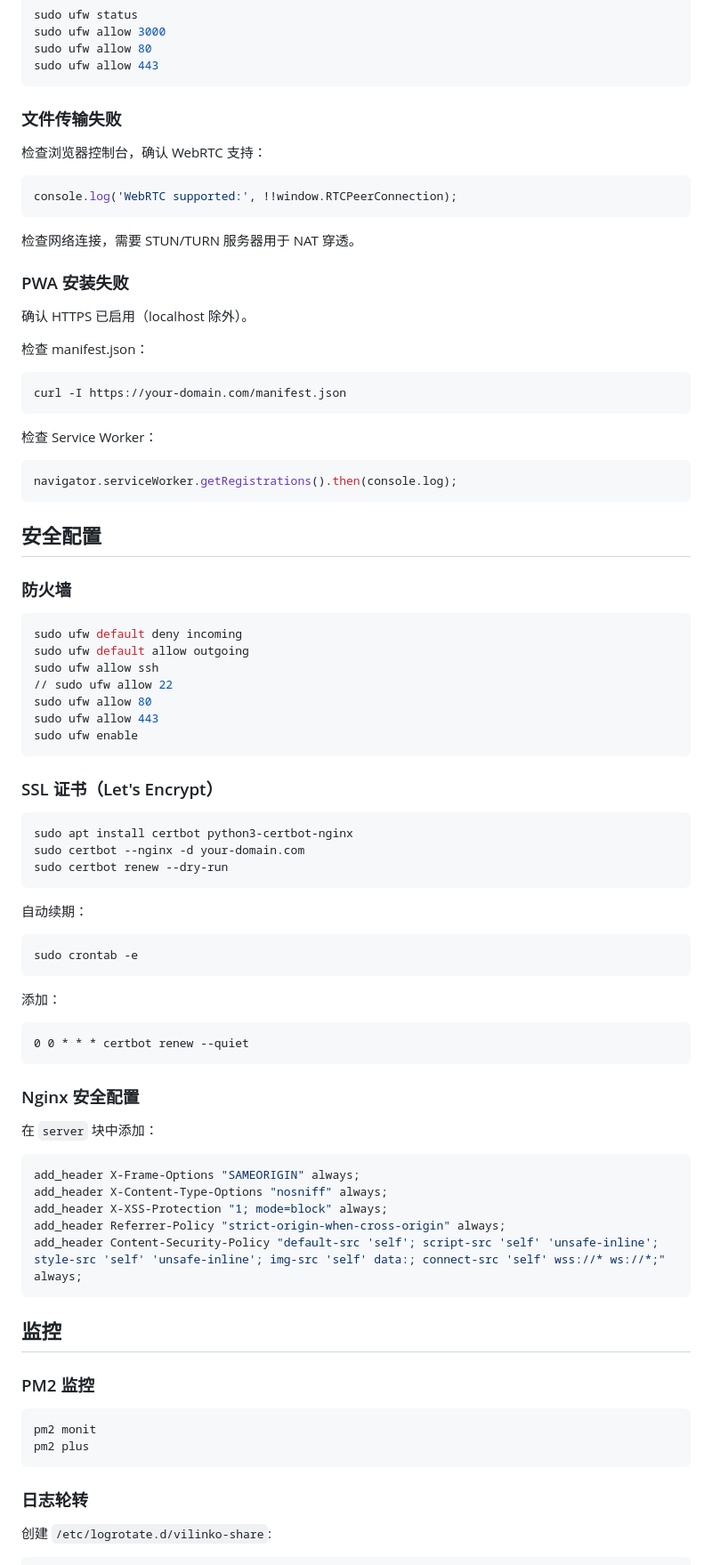
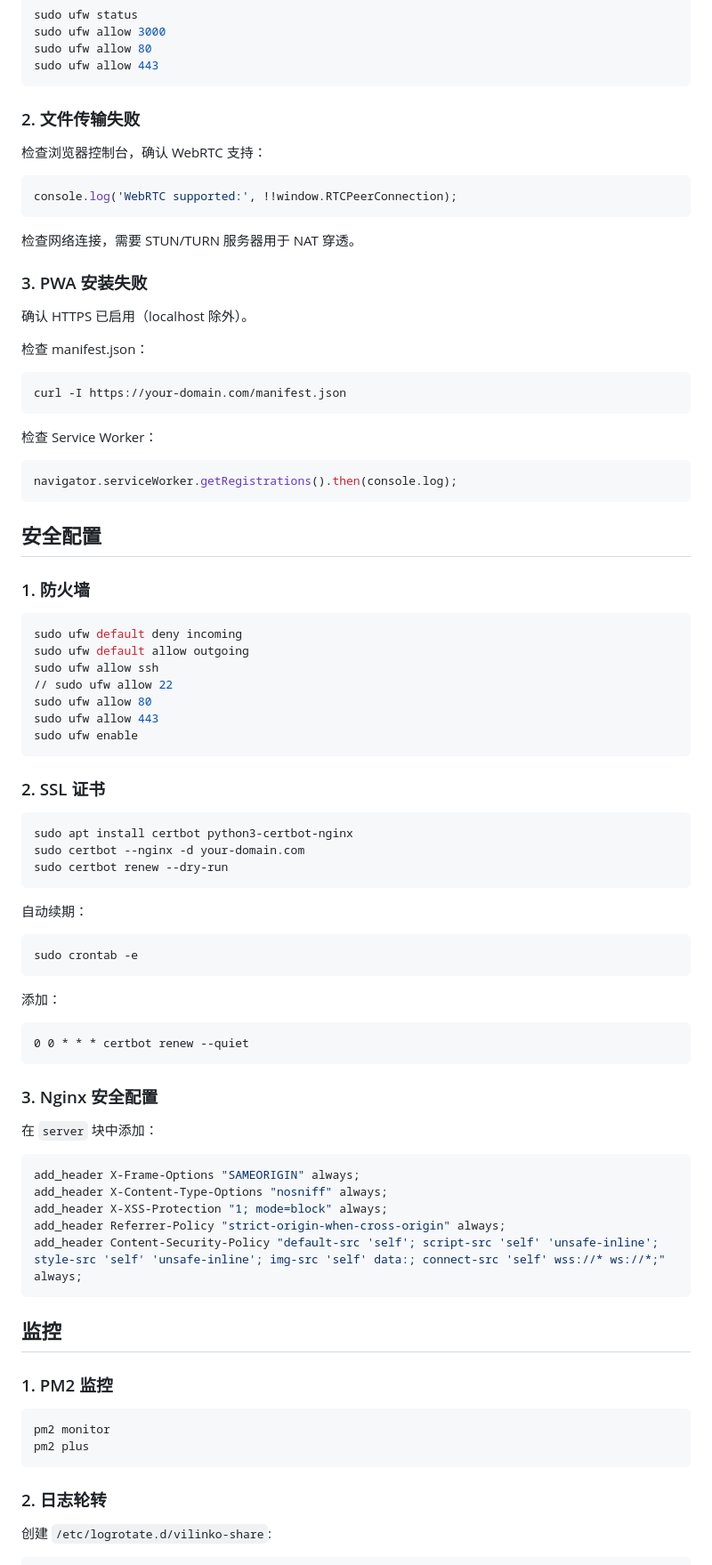
Before and after one commit to VilinkoStudio/VilinkoShare-WebRTC, a Markdown page: README.md, the part around one of its changes. Shown at 89% size. Rendered like a GitHub page.

````diff
--- a/README.md
+++ b/README.md
@@ -271,7 +263,7 @@ sudo ufw allow 80
 sudo ufw allow 443
 ```
 
-### 文件传输失败
+### 2. 文件传输失败
 
 检查浏览器控制台，确认 WebRTC 支持：
 
@@ -281,7 +273,7 @@ console.log('WebRTC supported:', !!window.RTCPeerConnection);
 
 检查网络连接，需要 STUN/TURN 服务器用于 NAT 穿透。
 
-### PWA 安装失败
+### 3. PWA 安装失败
 
 确认 HTTPS 已启用（localhost 除外）。
 
@@ -298,8 +290,7 @@ navigator.serviceWorker.getRegistrations().then(console.log);
 ```
 
 ## 安全配置
-
-### 防火墙
+### 1. 防火墙
 
 ```bash
 sudo ufw default deny incoming
@@ -311,7 +302,7 @@ sudo ufw allow 443
 sudo ufw enable
 ```
 
-### SSL 证书（Let's Encrypt）
+### 2. SSL 证书
 
 ```bash
 sudo apt install certbot python3-certbot-nginx
@@ -331,7 +322,7 @@ sudo crontab -e
 0 0 * * * certbot renew --quiet
 ```
 
-### Nginx 安全配置
+### 3. Nginx 安全配置
 
 在 `server` 块中添加：
 
@@ -344,15 +335,14 @@ add_header Content-Security-Policy "default-src 'self'; script-src 'self' 'unsaf
 ```
 
 ## 监控
-
-### PM2 监控
+### 1. PM2 监控
 
 ```bash
-pm2 monit
+pm2 monitor
 pm2 plus
 ```
 
-### 日志轮转
+### 2. 日志轮转
 
 创建 `/etc/logrotate.d/vilinko-share`:
 
````
Also changed, not shown: other parts of README.md (+2 -11 lines).
